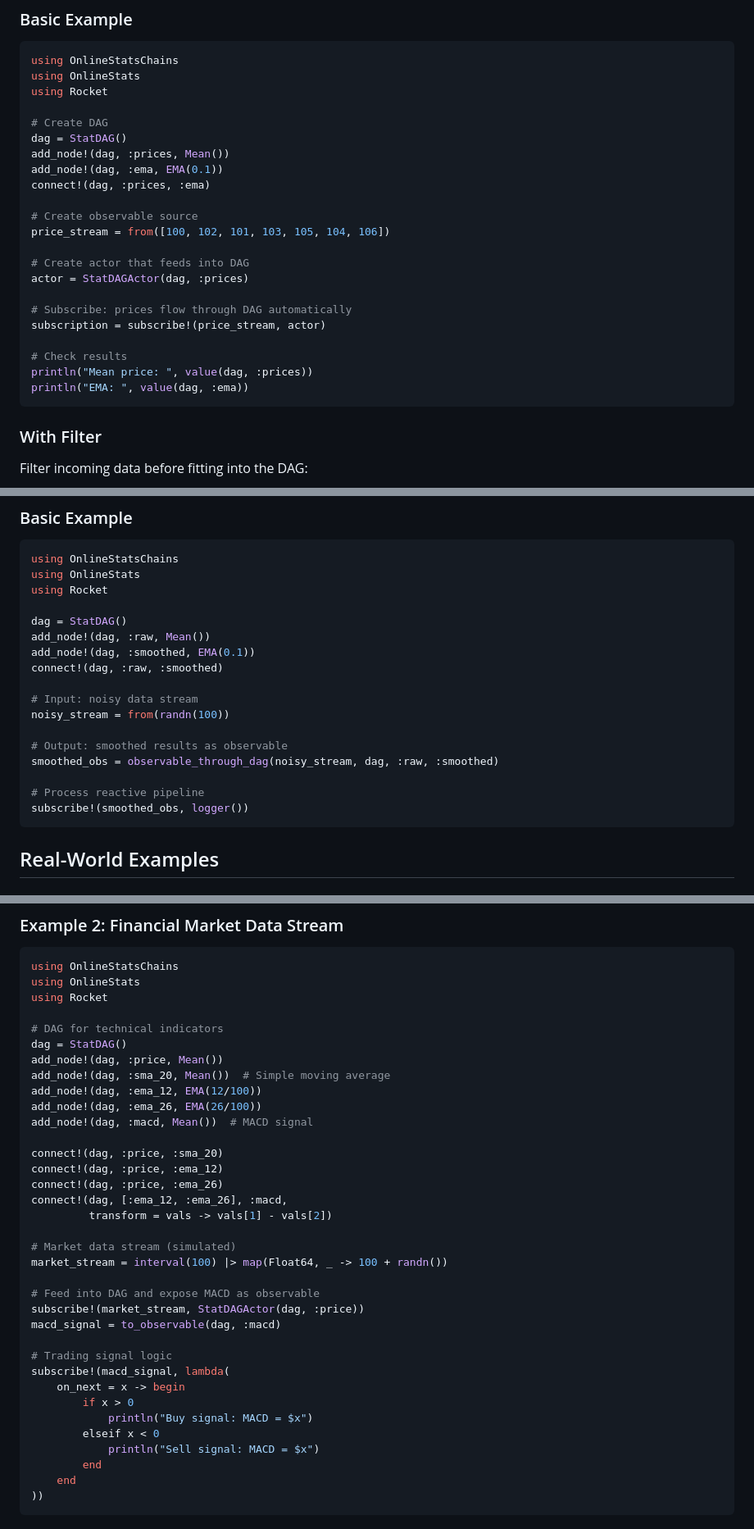
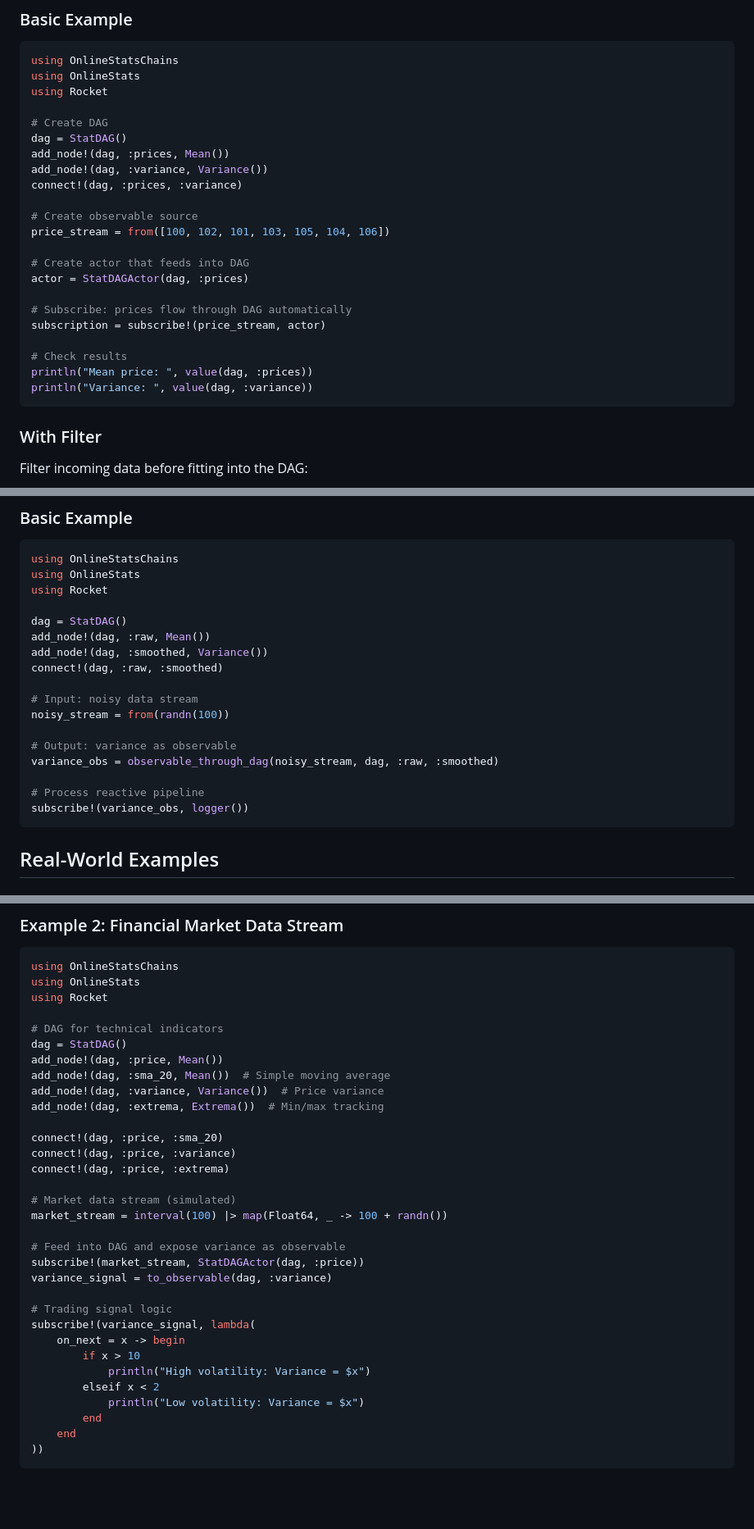
Before and after one commit to femtotrader/OnlineStatsChains.jl, a Markdown page: docs/src/rocket_integration.md, 3 parts joined by grey strips. Shown at 82% size. Rendered like a GitHub page; blank space fills up the shorter version.

Commit message:
docs: replace EMA with OnlineStats.jl standard stats in Rocket integration docs
- Replace EMA() (from OnlineTechnicalIndicators) with Variance() and Extrema()
- Update all code examples to use only OnlineStats.jl standard library stats
- Consistent with test suite which uses Mean(), Variance(), Sum()
- Verified docs/make.jl already includes rocket_integration.md (TODO #7)
- Verified CI.yml test-rocket job is complete (TODO #5)
- Verified types.jl already has last_raw_value field (TODO #2)

````diff
--- a/docs/src/rocket_integration.md
+++ b/docs/src/rocket_integration.md
@@ -45,8 +45,8 @@ using Rocket
 # Create DAG
 dag = StatDAG()
 add_node!(dag, :prices, Mean())
-add_node!(dag, :ema, EMA(0.1))
-connect!(dag, :prices, :ema)
+add_node!(dag, :variance, Variance())
+connect!(dag, :prices, :variance)
 
 # Create observable source
 price_stream = from([100, 102, 101, 103, 105, 104, 106])
@@ -59,7 +59,7 @@ subscription = subscribe!(price_stream, actor)
 
 # Check results
 println("Mean price: ", value(dag, :prices))
-println("EMA: ", value(dag, :ema))
+println("Variance: ", value(dag, :variance))
 ```
 
 ### With Filter
@@ -188,17 +188,17 @@ using Rocket
 
 dag = StatDAG()
 add_node!(dag, :raw, Mean())
-add_node!(dag, :smoothed, EMA(0.1))
+add_node!(dag, :smoothed, Variance())
 connect!(dag, :raw, :smoothed)
 
 # Input: noisy data stream
 noisy_stream = from(randn(100))
 
-# Output: smoothed results as observable
-smoothed_obs = observable_through_dag(noisy_stream, dag, :raw, :smoothed)
+# Output: variance as observable
+variance_obs = observable_through_dag(noisy_stream, dag, :raw, :smoothed)
 
 # Process reactive pipeline
-subscribe!(smoothed_obs, logger())
+subscribe!(variance_obs, logger())
 ```
 
 ## Real-World Examples
@@ -248,30 +248,27 @@ using Rocket
 dag = StatDAG()
 add_node!(dag, :price, Mean())
 add_node!(dag, :sma_20, Mean())  # Simple moving average
-add_node!(dag, :ema_12, EMA(12/100))
-add_node!(dag, :ema_26, EMA(26/100))
-add_node!(dag, :macd, Mean())  # MACD signal
+add_node!(dag, :variance, Variance())  # Price variance
+add_node!(dag, :extrema, Extrema())  # Min/max tracking
 
 connect!(dag, :price, :sma_20)
-connect!(dag, :price, :ema_12)
-connect!(dag, :price, :ema_26)
-connect!(dag, [:ema_12, :ema_26], :macd,
-         transform = vals -> vals[1] - vals[2])
+connect!(dag, :price, :variance)
+connect!(dag, :price, :extrema)
 
 # Market data stream (simulated)
 market_stream = interval(100) |> map(Float64, _ -> 100 + randn())
 
-# Feed into DAG and expose MACD as observable
+# Feed into DAG and expose variance as observable
 subscribe!(market_stream, StatDAGActor(dag, :price))
-macd_signal = to_observable(dag, :macd)
+variance_signal = to_observable(dag, :variance)
 
 # Trading signal logic
-subscribe!(macd_signal, lambda(
+subscribe!(variance_signal, lambda(
     on_next = x -> begin
-        if x > 0
-            println("Buy signal: MACD = $x")
-        elseif x < 0
-            println("Sell signal: MACD = $x")
+        if x > 10
+            println("High volatility: Variance = $x")
+        elseif x < 2
+            println("Low volatility: Variance = $x")
         end
     end
 ))
````
